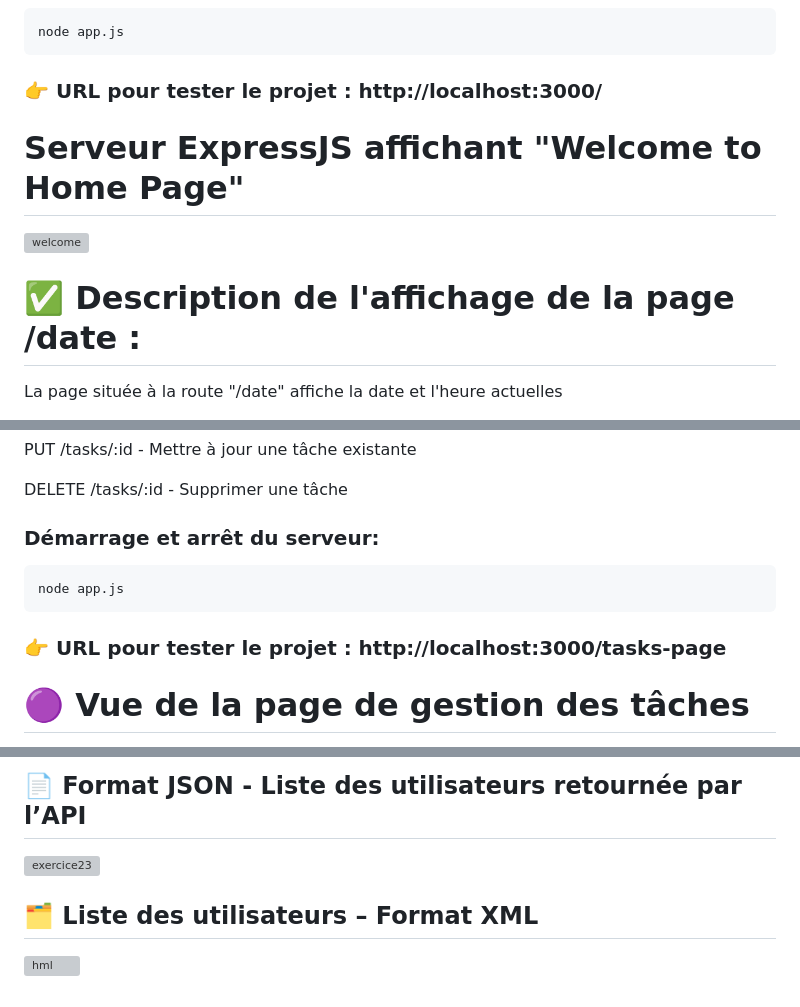
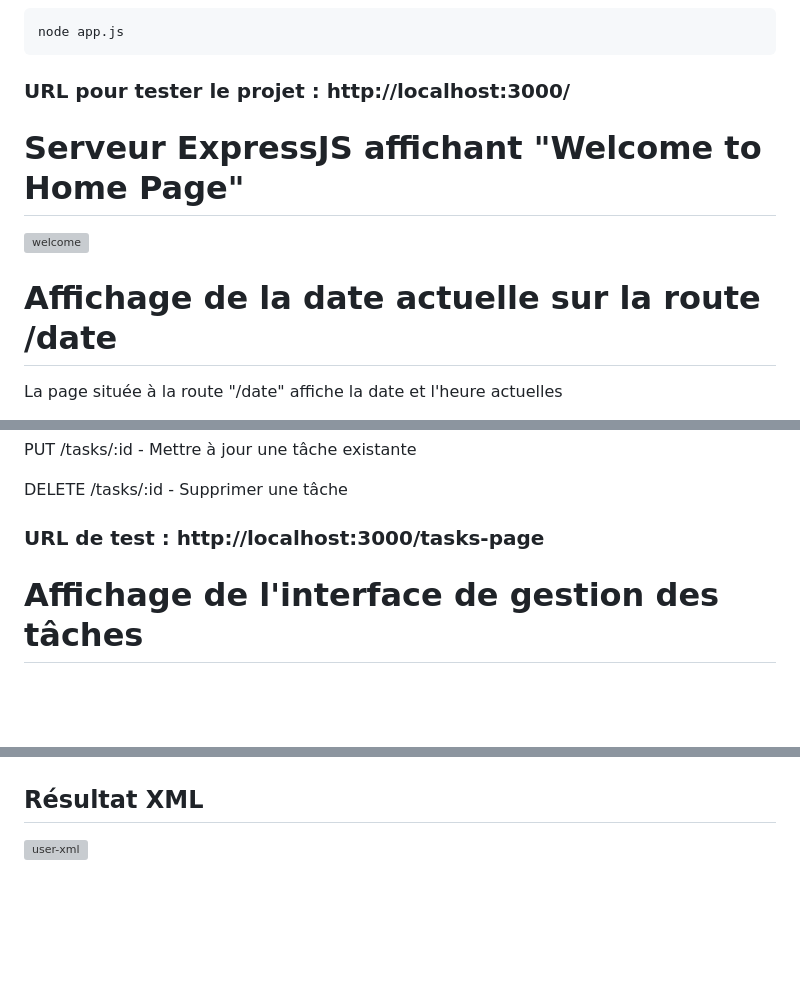
Before and after one commit to Youness-Elfatouaky/Express-project, a Markdown page: README.md, 3 parts joined by grey strips. Drawn GitHub-style; blank space fills up the shorter version; grey boxes are pictures that could not be loaded.

````diff
--- a/README.md
+++ b/README.md
@@ -7,14 +7,12 @@ Créez un serveur ExpressJS qui répond "Hello World" sur la route principale et
  ``` bash command
  node app.js
  ```
-### 👉 URL pour tester le projet : http://localhost:3000/
+### URL pour tester le projet : http://localhost:3000/
 
 # Serveur ExpressJS affichant "Welcome to Home Page"
-
 ![welcome](https://github.com/user-attachments/assets/2a14e51a-1ae8-4bd0-8393-33a0df9b10ce)
 
 
-
-# ✅ Description de l'affichage de la page /date :
+# Affichage de la date actuelle sur la route /date
 La page située à la route "/date" affiche la date et l'heure actuelles
 
@@ -52,10 +50,6 @@ PUT /tasks/:id - Mettre à jour une tâche existante
 
 DELETE /tasks/:id - Supprimer une tâche
 
- ### Démarrage et arrêt du serveur:
- ``` bash command
- node app.js
- ```
-### 👉 URL pour tester le projet : http://localhost:3000/tasks-page
-# 🟣 Vue de la page de gestion des tâches
+### URL de test : http://localhost:3000/tasks-page
+# Affichage de l'interface de gestion des tâches
 
@@ -169,6 +170,4 @@ Créez une application qui permet aux utilisateurs d'uploader des images. Limite
 
-  ## 📄 Format JSON - Liste des utilisateurs retournée par l’API
-  ![exercice23](https://github.com/user-attachments/assets/2e44e482-7d4c-4ac6-bd8f-2b67e08fe43b)
 
-## 🗂️ Liste des utilisateurs – Format XML
-  ![hml](https://github.com/user-attachments/assets/def58ff6-6d75-4b24-b36e-cbe5676ee437)
+  ## Résultat XML
+  ![user-xml](https://github.com/user-attachments/assets/bd6ff9dd-5d46-4a77-89cb-2f417071d643)
````
Also changed, not shown: other parts of README.md (+62 -55 lines).
